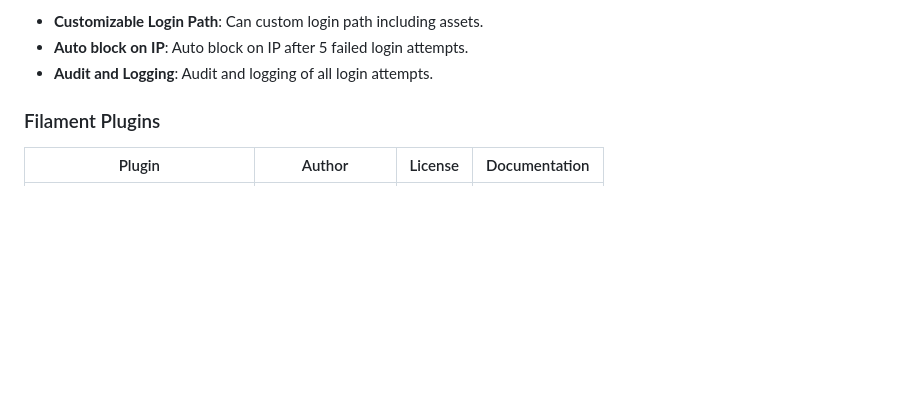
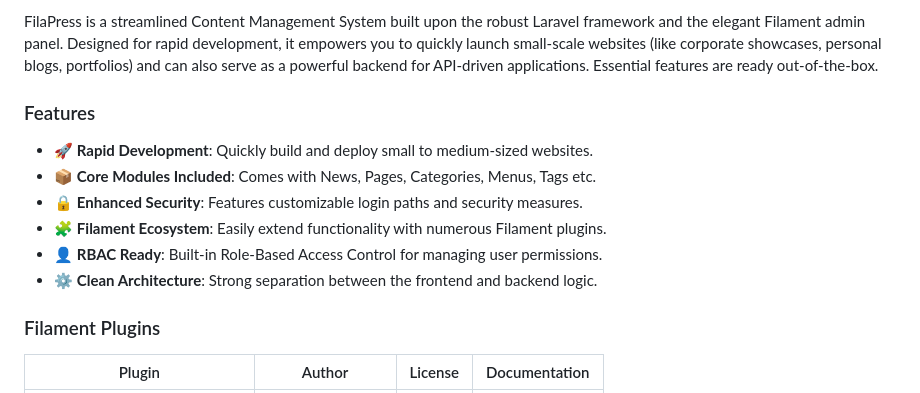
Before and after one commit to rectitude-open/filapress, a Markdown page: README.md, the part around one of its changes. Rendered like a GitHub page; blank space fills up the shorter version.

Commit message:
docs: update README to enhance feature descriptions and security settings

```diff
--- a/README.md
+++ b/README.md
@@ -4,7 +6,14 @@
 
--   **Customizable Login Path**: Can custom login path including assets.
--   **Auto block on IP**: Auto block on IP after 5 failed login attempts.
--   **Audit and Logging**: Audit and logging of all login attempts.
+FilaPress is a streamlined Content Management System built upon the robust Laravel framework and the elegant Filament admin panel. Designed for rapid development, it empowers you to quickly launch small-scale websites (like corporate showcases, personal blogs, portfolios) and can also serve as a powerful backend for API-driven applications. Essential features are ready out-of-the-box.
+
+### Features
+
+-   🚀 **Rapid Development**: Quickly build and deploy small to medium-sized websites.
+-   📦 **Core Modules Included**: Comes with News, Pages, Categories, Menus, Tags etc.
+-   🔒 **Enhanced Security**: Features customizable login paths and security measures.
+-   🧩 **Filament Ecosystem**: Easily extend functionality with numerous Filament plugins.
+-   👤 **RBAC Ready**: Built-in Role-Based Access Control for managing user permissions.
+-   ⚙️ **Clean Architecture**: Strong separation between the frontend and backend logic.
 
 ### Filament Plugins
 
```
Also changed, not shown: other parts of README.md (+3 -1 lines).
